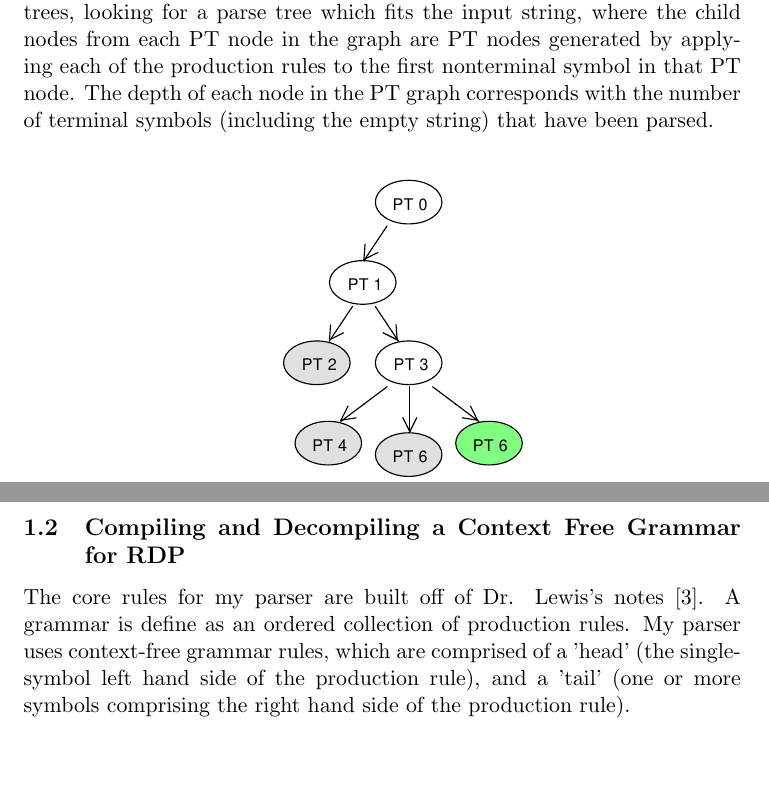
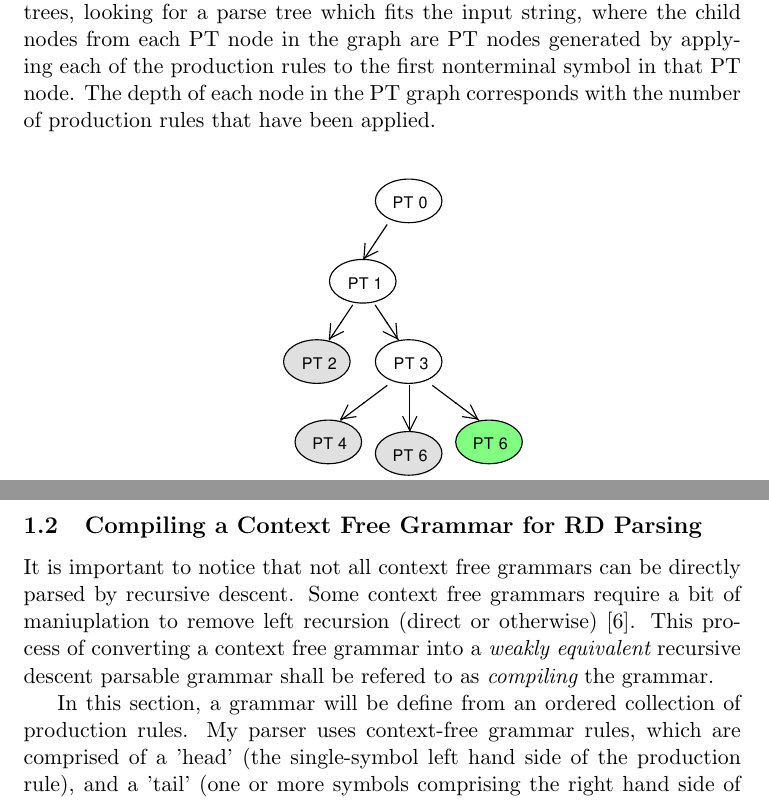
Before and after one commit to Glank/rdp, a LaTeX document (tex/notes.tex): two parts of pages 5 and 6 of 9, joined at a grey line, cut so that both start at the same text, the shorter picture padded with empty space. Compiled offline with pdfLaTeX.

Commit message:
Updated notes.

```diff
--- a/tex/notes.tex
+++ b/tex/notes.tex
@@ -118,7 +118,7 @@ Finally, let's diagram our traversal through the possible parse trees (Figure \r
 clear that what a recursive descent parser does - it performs a depth first search of the graph of possible parse trees, looking
 for a parse tree which fits the input string, where the child nodes from each PT node in the graph are PT nodes generated by
 applying each of the production rules to the first nonterminal symbol in that PT node. The depth of each node in the PT graph
-corresponds with the number of terminal symbols (including the empty string) that have been parsed.
+corresponds with the number of production rules that have been applied.
 
 \begin{figure}[h!]
     \centering
@@ -129,9 +129,15 @@ corresponds with the number of terminal symbols (including the empty string) tha
 
 \clearpage
 
-\subsection{Compiling and Decompiling a Context Free Grammar for RDP}
-The core rules for my parser are built off of Dr. Lewis's notes \cite{lewis}.
-A grammar is define as an ordered collection of production rules.
+\subsection{Compiling a Context Free Grammar for RD Parsing}
+
+It is important to notice that not all context free grammars can be directly parsed by
+recursive descent. Some context free grammars require a bit of maniuplation to remove
+left recursion (direct or otherwise) \cite{compiler}. This process of converting a context
+free grammar into a {\em weakly equivalent} recursive descent parsable grammar shall be refered to as
+{\em compiling} the grammar.
+
+In this section, a grammar will be define from an ordered collection of production rules.
 My parser uses context-free grammar rules, which are comprised of a
 'head' (the single-symbol left hand side of the production rule), and a 'tail'
 (one or more symbols comprising the right hand side of the production rule).
```
